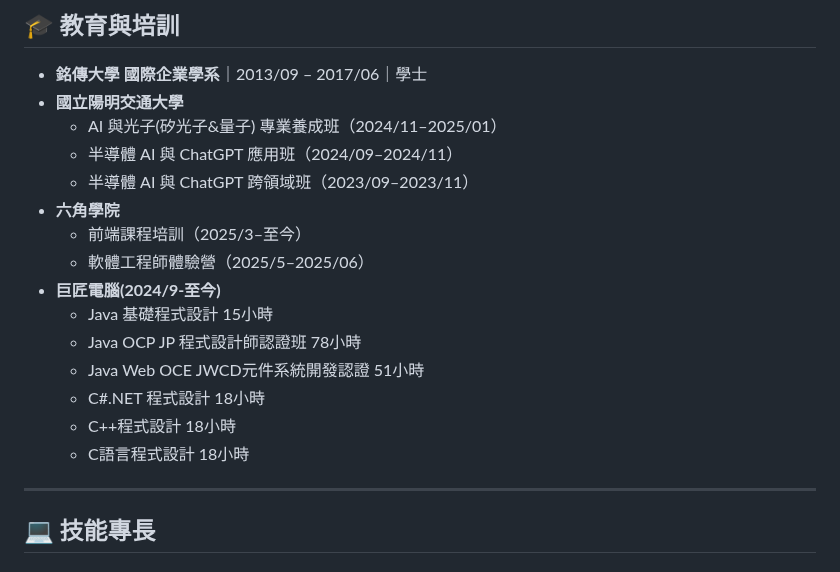
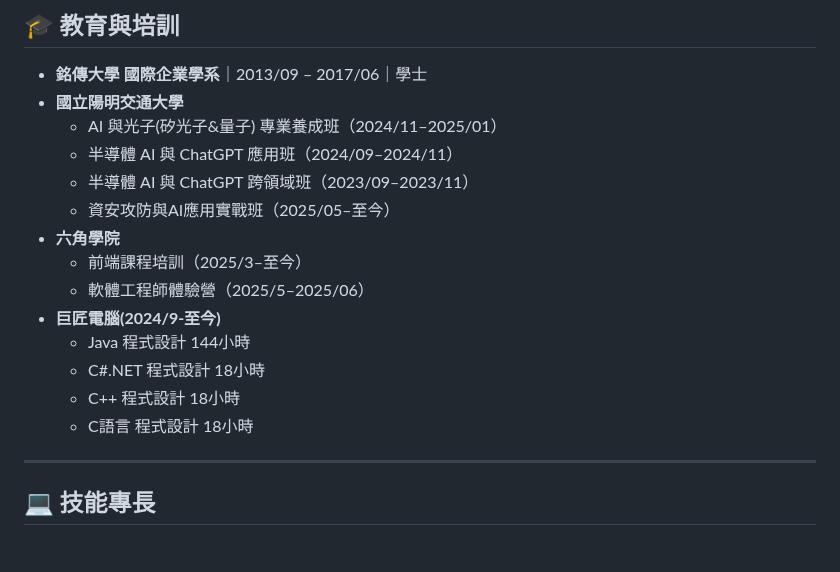
Before and after one commit to WilliamHsieh615/curriculum-vitae, a Markdown page: README.md, the part around the change. Rendered like a GitHub page.

```diff
--- a/README.md
+++ b/README.md
@@ -29,16 +29,15 @@
   - AI 與光子(矽光子&量子) 專業養成班（2024/11–2025/01）
   - 半導體 AI 與 ChatGPT 應用班（2024/09–2024/11）
   - 半導體 AI 與 ChatGPT 跨領域班（2023/09–2023/11）
+  - 資安攻防與AI應用實戰班（2025/05–至今）
 - **六角學院**
   - 前端課程培訓（2025/3–至今）
   - 軟體工程師體驗營（2025/5–2025/06）
 - **巨匠電腦(2024/9-至今)**
-  - Java 基礎程式設計 15小時
-  - Java OCP JP 程式設計師認證班 78小時
-  - Java Web OCE JWCD元件系統開發認證 51小時
+  - Java 程式設計 144小時
   - C#.NET 程式設計 18小時
-  - C++程式設計 18小時
-  - C語言程式設計 18小時
+  - C++ 程式設計 18小時
+  - C語言 程式設計 18小時
 
 ---
 
```
